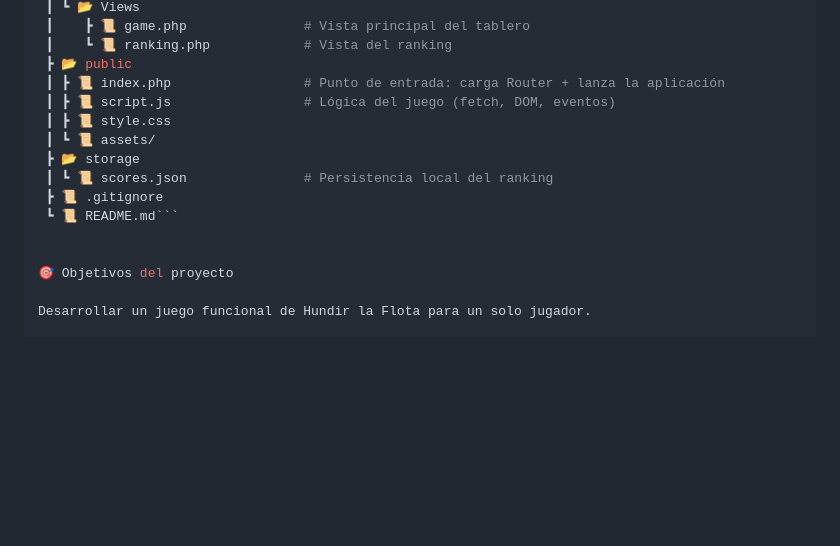
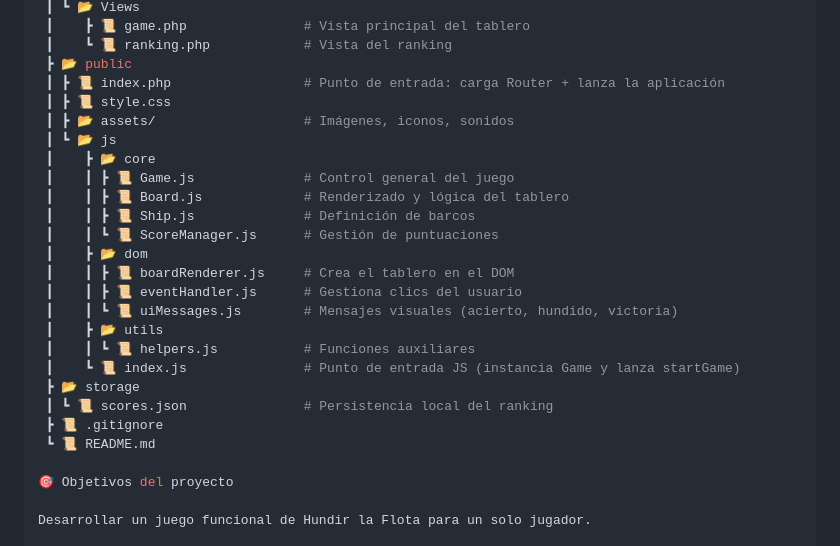
Before and after one commit to moimenta84/Hundir-la-flota, a Markdown page: README.MD, the part around the change. Rendered like a GitHub page; blank space fills up the shorter version.

Commit message:
feat(frontend): añadida estructura base del proyecto y organización inicial de archivos

````diff
--- a/README.MD
+++ b/README.MD
@@ -122,14 +122,25 @@ El objetivo es construir desde cero una aplicación web que integre **Front-End,
  ┃    ┗ 📜 ranking.php            # Vista del ranking
  ┣ 📂 public
  ┃ ┣ 📜 index.php                 # Punto de entrada: carga Router + lanza la aplicación
- ┃ ┣ 📜 script.js                 # Lógica del juego (fetch, DOM, eventos)
  ┃ ┣ 📜 style.css
- ┃ ┗ 📜 assets/
+ ┃ ┣ 📂 assets/                   # Imágenes, iconos, sonidos
+ ┃ ┗ 📂 js
+ ┃    ┣ 📂 core
+ ┃    ┃ ┣ 📜 Game.js              # Control general del juego
+ ┃    ┃ ┣ 📜 Board.js             # Renderizado y lógica del tablero
+ ┃    ┃ ┣ 📜 Ship.js              # Definición de barcos
+ ┃    ┃ ┗ 📜 ScoreManager.js      # Gestión de puntuaciones
+ ┃    ┣ 📂 dom
+ ┃    ┃ ┣ 📜 boardRenderer.js     # Crea el tablero en el DOM
+ ┃    ┃ ┣ 📜 eventHandler.js      # Gestiona clics del usuario
+ ┃    ┃ ┗ 📜 uiMessages.js        # Mensajes visuales (acierto, hundido, victoria)
+ ┃    ┣ 📂 utils
+ ┃    ┃ ┗ 📜 helpers.js           # Funciones auxiliares
+ ┃    ┗ 📜 index.js               # Punto de entrada JS (instancia Game y lanza startGame)
  ┣ 📂 storage
  ┃ ┗ 📜 scores.json               # Persistencia local del ranking
  ┣ 📜 .gitignore
- ┗ 📜 README.md```
-
+ ┗ 📜 README.md
 
 🎯 Objetivos del proyecto
 
````
